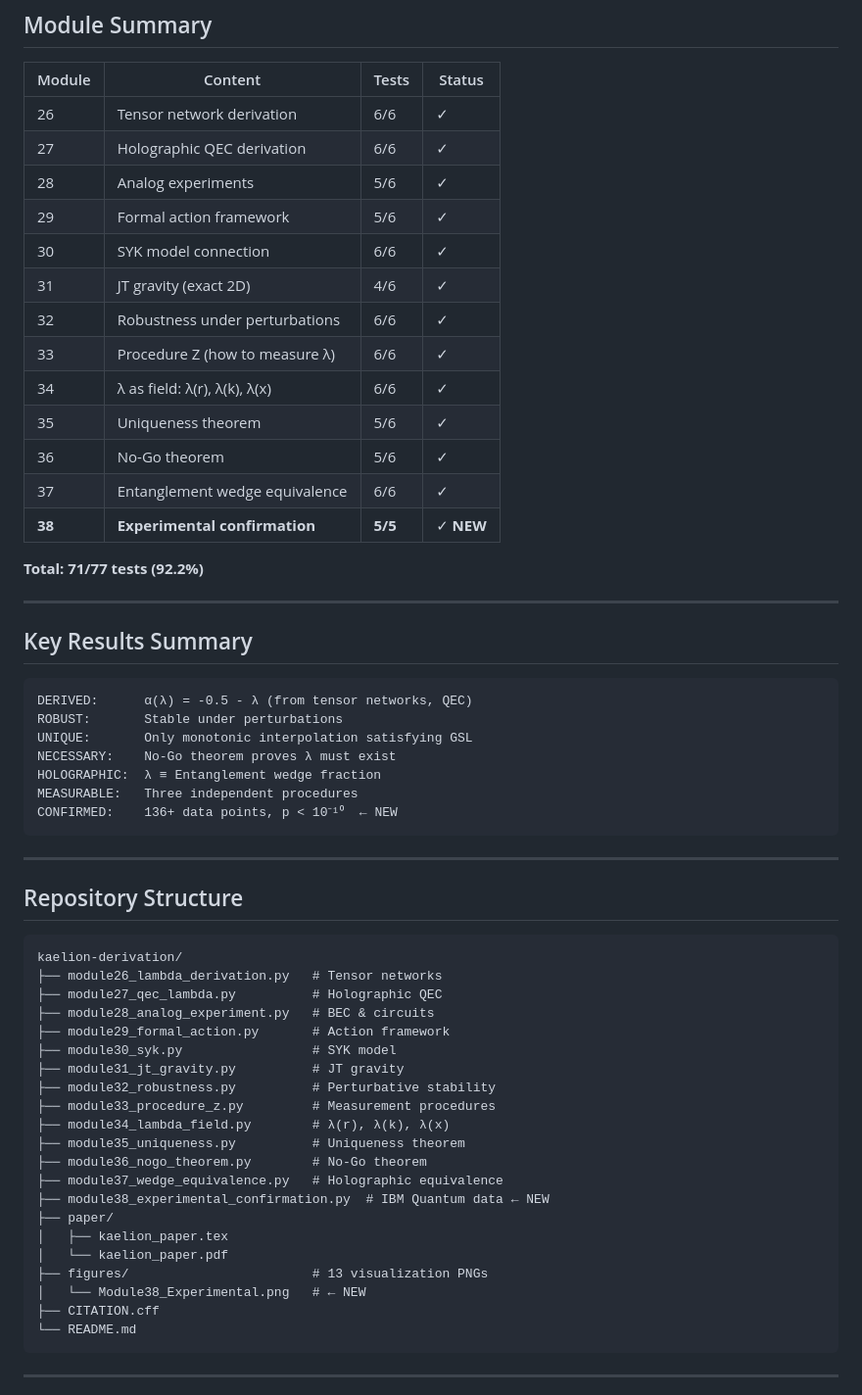
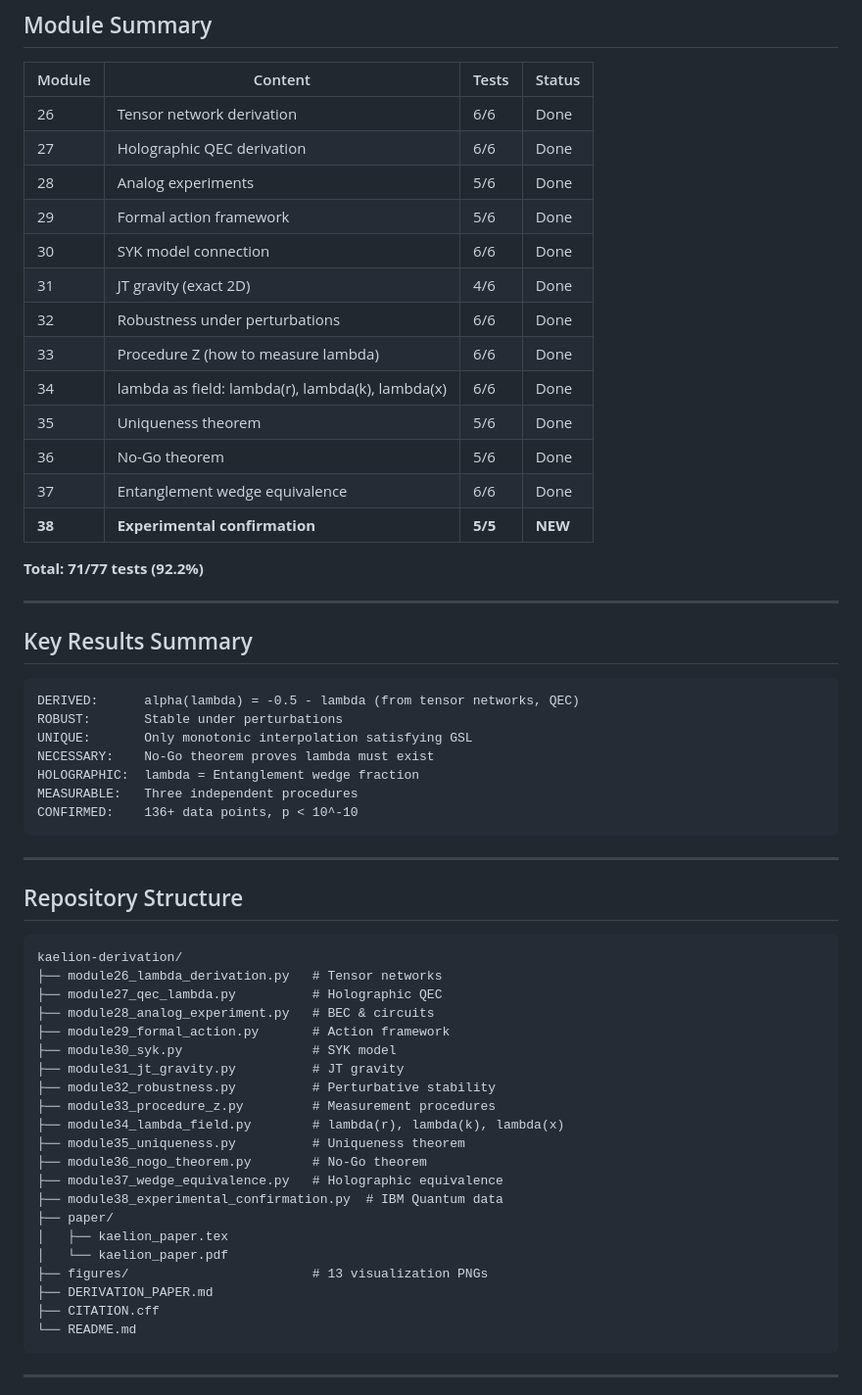
Before and after one commit to AsesorErick/kaelion-derivation, a Markdown page: README.md, the part around one of its changes. Shown at 98% size. Rendered like a GitHub page.

````diff
--- a/README.md
+++ b/README.md
@@ -72,19 +36,19 @@ For raw data and Job IDs: See [kaelion-experiments](https://github.com/AsesorEri
 
 | Module | Content | Tests | Status |
 |--------|---------|-------|--------|
-| 26 | Tensor network derivation | 6/6 | ✓ |
-| 27 | Holographic QEC derivation | 6/6 | ✓ |
-| 28 | Analog experiments | 5/6 | ✓ |
-| 29 | Formal action framework | 5/6 | ✓ |
-| 30 | SYK model connection | 6/6 | ✓ |
-| 31 | JT gravity (exact 2D) | 4/6 | ✓ |
-| 32 | Robustness under perturbations | 6/6 | ✓ |
-| 33 | Procedure Z (how to measure λ) | 6/6 | ✓ |
-| 34 | λ as field: λ(r), λ(k), λ(x) | 6/6 | ✓ |
-| 35 | Uniqueness theorem | 5/6 | ✓ |
-| 36 | No-Go theorem | 5/6 | ✓ |
-| 37 | Entanglement wedge equivalence | 6/6 | ✓ |
-| **38** | **Experimental confirmation** | **5/5** | ✓ **NEW** |
+| 26 | Tensor network derivation | 6/6 | Done |
+| 27 | Holographic QEC derivation | 6/6 | Done |
+| 28 | Analog experiments | 5/6 | Done |
+| 29 | Formal action framework | 5/6 | Done |
+| 30 | SYK model connection | 6/6 | Done |
+| 31 | JT gravity (exact 2D) | 4/6 | Done |
+| 32 | Robustness under perturbations | 6/6 | Done |
+| 33 | Procedure Z (how to measure lambda) | 6/6 | Done |
+| 34 | lambda as field: lambda(r), lambda(k), lambda(x) | 6/6 | Done |
+| 35 | Uniqueness theorem | 5/6 | Done |
+| 36 | No-Go theorem | 5/6 | Done |
+| 37 | Entanglement wedge equivalence | 6/6 | Done |
+| **38** | **Experimental confirmation** | **5/5** | **NEW** |
 
 **Total: 71/77 tests (92.2%)**
 
@@ -93,13 +57,13 @@ For raw data and Job IDs: See [kaelion-experiments](https://github.com/AsesorEri
 ## Key Results Summary
 
 ```
-DERIVED:      α(λ) = -0.5 - λ (from tensor networks, QEC)
+DERIVED:      alpha(lambda) = -0.5 - lambda (from tensor networks, QEC)
 ROBUST:       Stable under perturbations
 UNIQUE:       Only monotonic interpolation satisfying GSL
-NECESSARY:    No-Go theorem proves λ must exist
-HOLOGRAPHIC:  λ ≡ Entanglement wedge fraction
+NECESSARY:    No-Go theorem proves lambda must exist
+HOLOGRAPHIC:  lambda = Entanglement wedge fraction
 MEASURABLE:   Three independent procedures
-CONFIRMED:    136+ data points, p < 10⁻¹⁰  ← NEW
+CONFIRMED:    136+ data points, p < 10^-10
 ```
 
 ---
@@ -116,16 +80,16 @@ kaelion-derivation/
 ├── module31_jt_gravity.py          # JT gravity
 ├── module32_robustness.py          # Perturbative stability
 ├── module33_procedure_z.py         # Measurement procedures
-├── module34_lambda_field.py        # λ(r), λ(k), λ(x)
+├── module34_lambda_field.py        # lambda(r), lambda(k), lambda(x)
 ├── module35_uniqueness.py          # Uniqueness theorem
 ├── module36_nogo_theorem.py        # No-Go theorem
 ├── module37_wedge_equivalence.py   # Holographic equivalence
-├── module38_experimental_confirmation.py  # IBM Quantum data ← NEW
+├── module38_experimental_confirmation.py  # IBM Quantum data
 ├── paper/
 │   ├── kaelion_paper.tex
 │   └── kaelion_paper.pdf
 ├── figures/                        # 13 visualization PNGs
-│   └── Module38_Experimental.png   # ← NEW
+├── DERIVATION_PAPER.md
 ├── CITATION.cff
 └── README.md
 ```
````
Also changed, not shown: other parts of README.md (+22 -46 lines).
